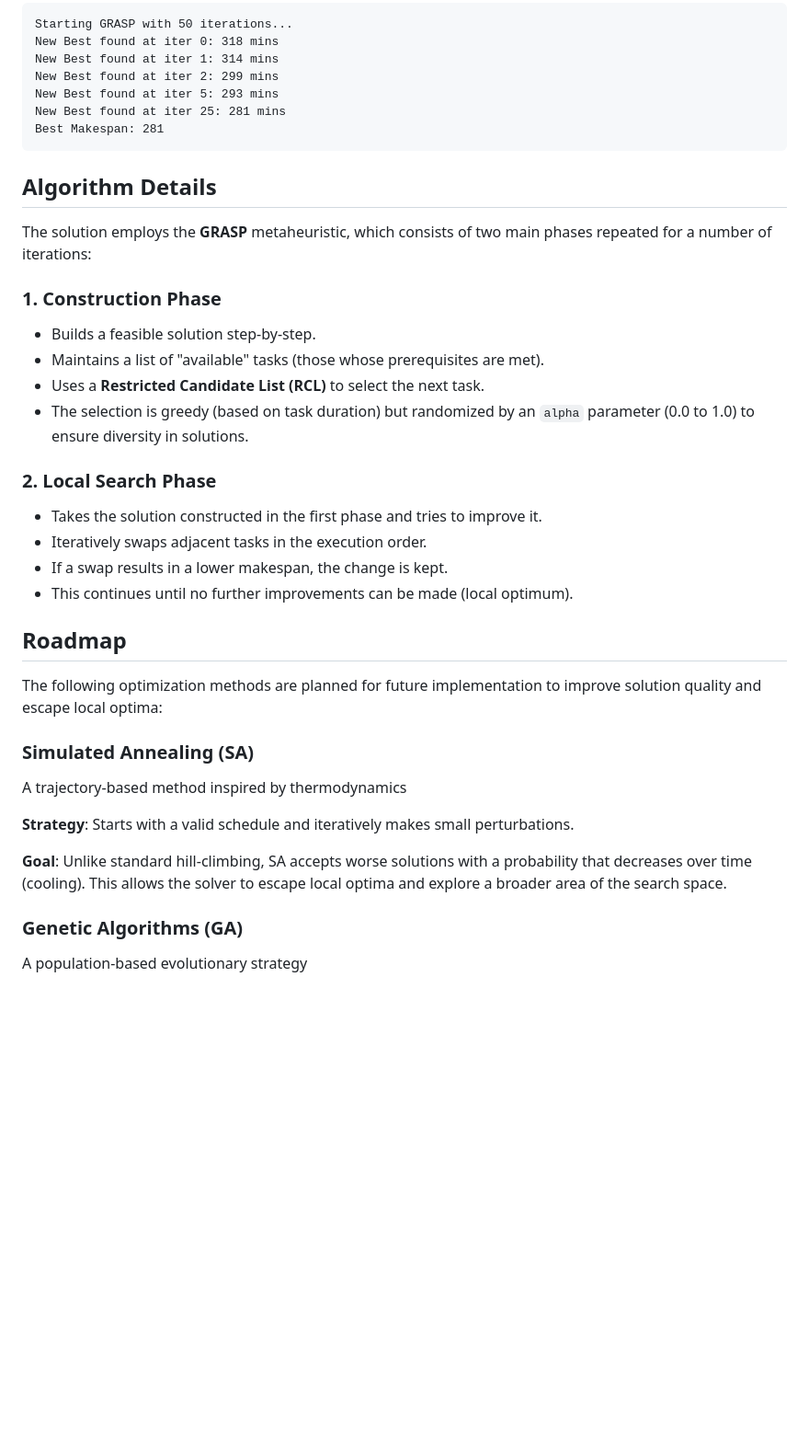
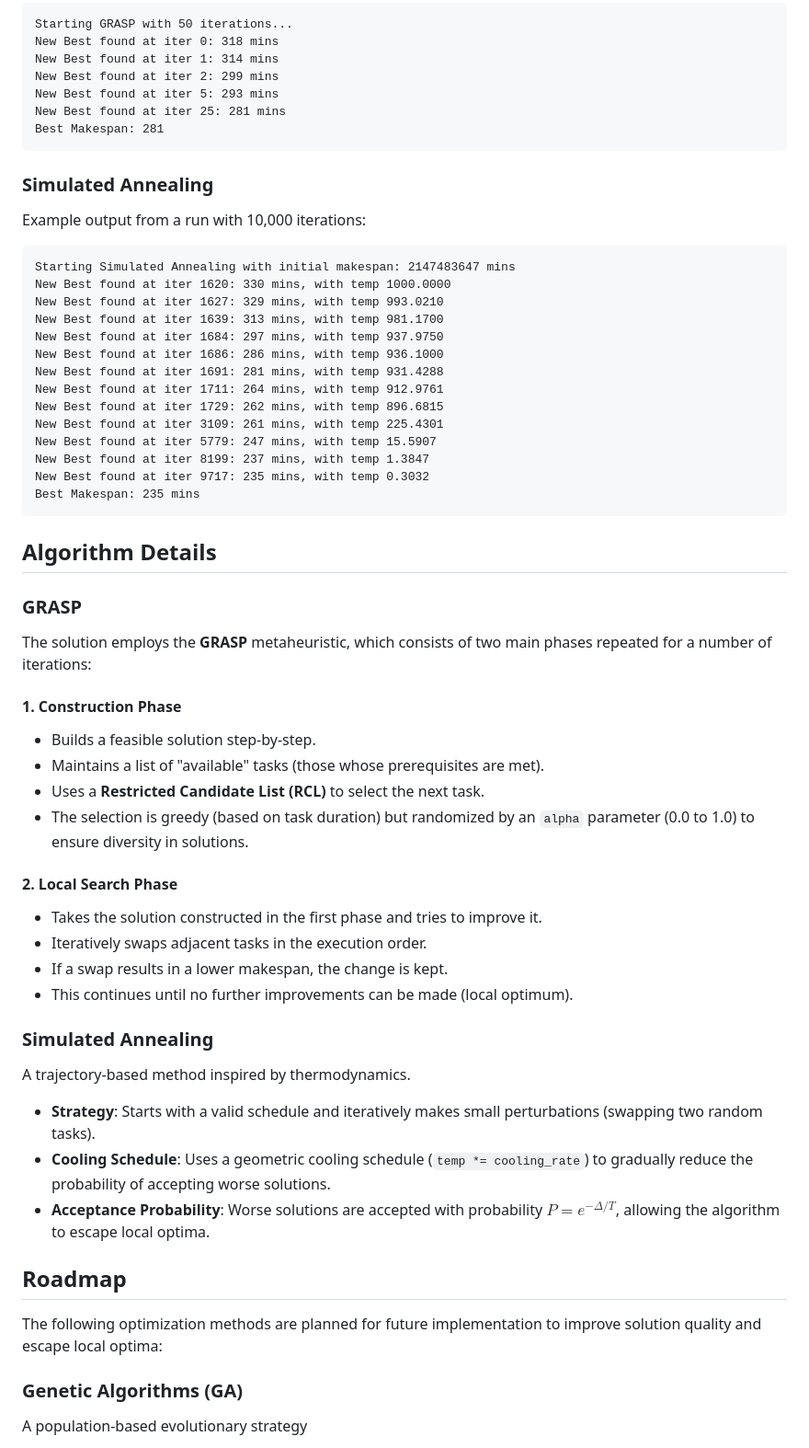
Before and after one commit to Archi831/TUKE-studies, a Markdown page: HOP/task6/README.md, the part around one of its changes. Shown at 92% size. Drawn GitHub-style; blank space fills up the shorter version.

Commit message:
Update README.md to reflect task scheduling optimization with GRASP and Simulated Annealing algorithms

````diff
--- a/HOP/task6/README.md
+++ b/HOP/task6/README.md
@@ -52,32 +62,53 @@ New Best found at iter 25: 281 mins
 Best Makespan: 281
 ```
 
+### Simulated Annealing
+Example output from a run with 10,000 iterations:
+
+```text
+Starting Simulated Annealing with initial makespan: 2147483647 mins
+New Best found at iter 1620: 330 mins, with temp 1000.0000
+New Best found at iter 1627: 329 mins, with temp 993.0210
+New Best found at iter 1639: 313 mins, with temp 981.1700
+New Best found at iter 1684: 297 mins, with temp 937.9750
+New Best found at iter 1686: 286 mins, with temp 936.1000
+New Best found at iter 1691: 281 mins, with temp 931.4288
+New Best found at iter 1711: 264 mins, with temp 912.9761
+New Best found at iter 1729: 262 mins, with temp 896.6815
+New Best found at iter 3109: 261 mins, with temp 225.4301
+New Best found at iter 5779: 247 mins, with temp 15.5907
+New Best found at iter 8199: 237 mins, with temp 1.3847
+New Best found at iter 9717: 235 mins, with temp 0.3032
+Best Makespan: 235 mins
+```
+
 ## Algorithm Details
 
+### GRASP
 The solution employs the **GRASP** metaheuristic, which consists of two main phases repeated for a number of iterations:
 
-### 1. Construction Phase
+#### 1. Construction Phase
 - Builds a feasible solution step-by-step.
 - Maintains a list of "available" tasks (those whose prerequisites are met).
 - Uses a **Restricted Candidate List (RCL)** to select the next task.
 - The selection is greedy (based on task duration) but randomized by an `alpha` parameter (0.0 to 1.0) to ensure diversity in solutions.
 
-### 2. Local Search Phase
+#### 2. Local Search Phase
 - Takes the solution constructed in the first phase and tries to improve it.
 - Iteratively swaps adjacent tasks in the execution order.
 - If a swap results in a lower makespan, the change is kept.
 - This continues until no further improvements can be made (local optimum).
 
+### Simulated Annealing
+A trajectory-based method inspired by thermodynamics.
+
+- **Strategy**: Starts with a valid schedule and iteratively makes small perturbations (swapping two random tasks).
+- **Cooling Schedule**: Uses a geometric cooling schedule (`temp *= cooling_rate`) to gradually reduce the probability of accepting worse solutions.
+- **Acceptance Probability**: Worse solutions are accepted with probability $P = e^{-\Delta / T}$, allowing the algorithm to escape local optima.
+
 ## Roadmap
 
 The following optimization methods are planned for future implementation to improve solution quality and escape local optima:
-
-### Simulated Annealing (SA)
-A trajectory-based method inspired by thermodynamics
-
-**Strategy**: Starts with a valid schedule and iteratively makes small perturbations.
-
-**Goal**: Unlike standard hill-climbing, SA accepts worse solutions with a probability that decreases over time (cooling). This allows the solver to escape local optima and explore a broader area of the search space.
 
 ### Genetic Algorithms (GA)
 A population-based evolutionary strategy
````
Also changed, not shown: other parts of HOP/task6/README.md (+16 -6 lines).
